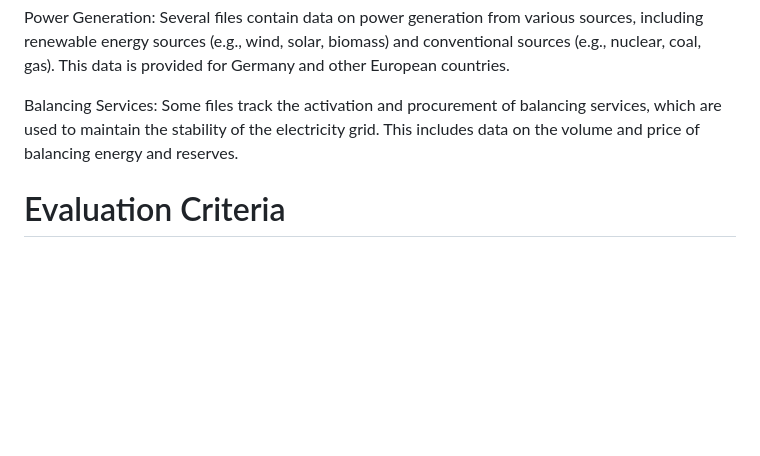
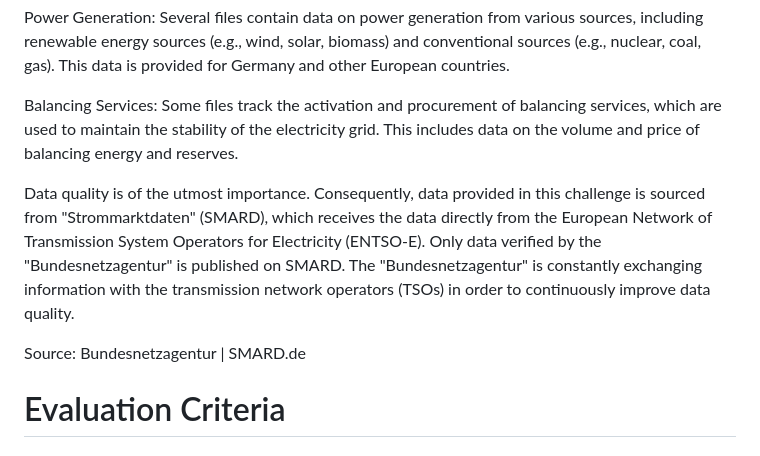
Before and after one commit to edimaudo/hackathon_coding_challenges, a Markdown page: PowerCast/readme.md, the part around the change. GitHub-like rendering; blank space fills up the shorter version.

```diff
--- a/PowerCast/readme.md
+++ b/PowerCast/readme.md
@@ -56,6 +56,10 @@ Power Generation: Several files contain data on power generation from various so
 
 Balancing Services: Some files track the activation and procurement of balancing services, which are used to maintain the stability of the electricity grid. This includes data on the volume and price of balancing energy and reserves.
 
+Data quality is of the utmost importance. Consequently, data provided in this challenge is sourced from "Strommarktdaten" (SMARD), which receives the data directly from the European Network of Transmission System Operators for Electricity (ENTSO-E). Only data verified by the "Bundesnetzagentur" is published on SMARD. The "Bundesnetzagentur" is constantly exchanging information with the transmission network operators (TSOs) in order to continuously improve data quality.
+
+
+Source: Bundesnetzagentur | SMARD.de
 
 
 # Evaluation Criteria
```
